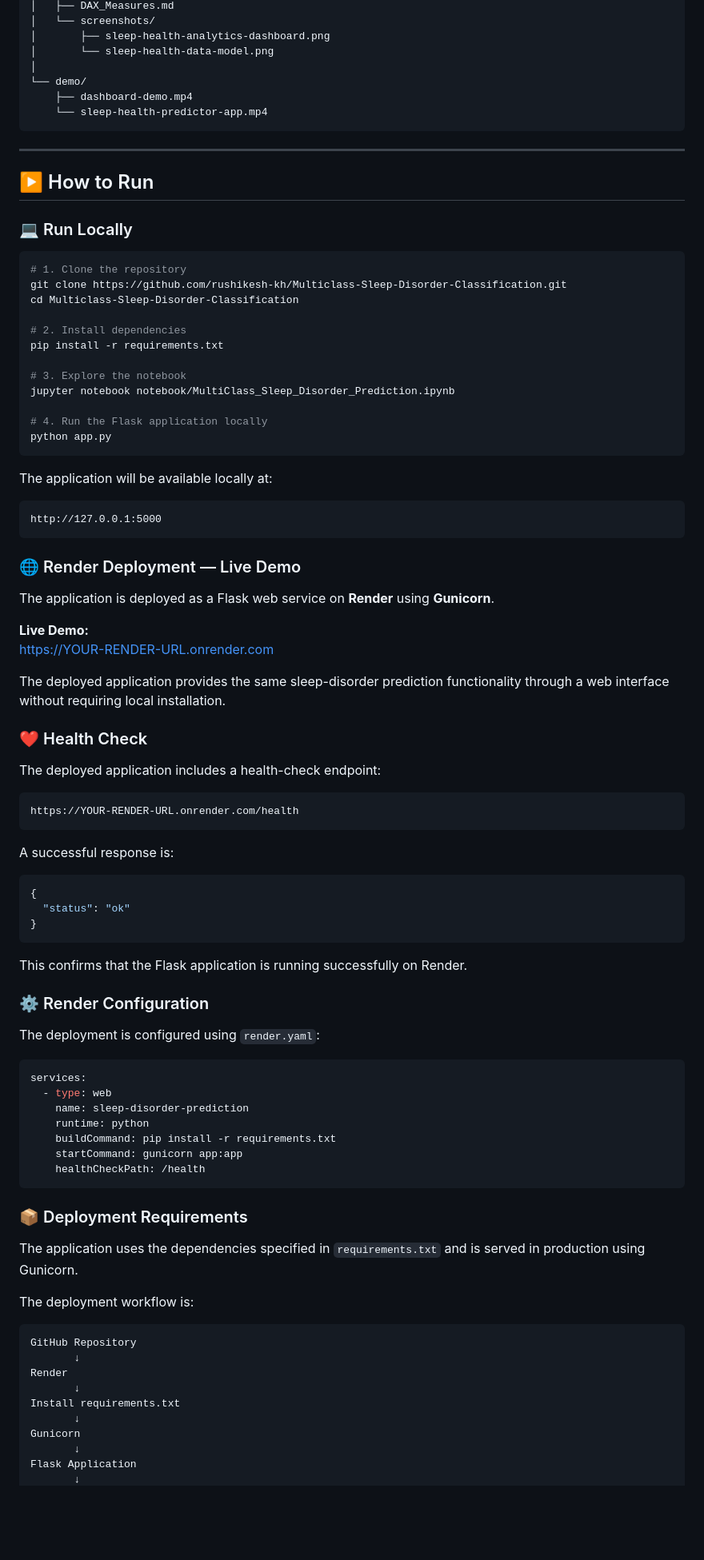
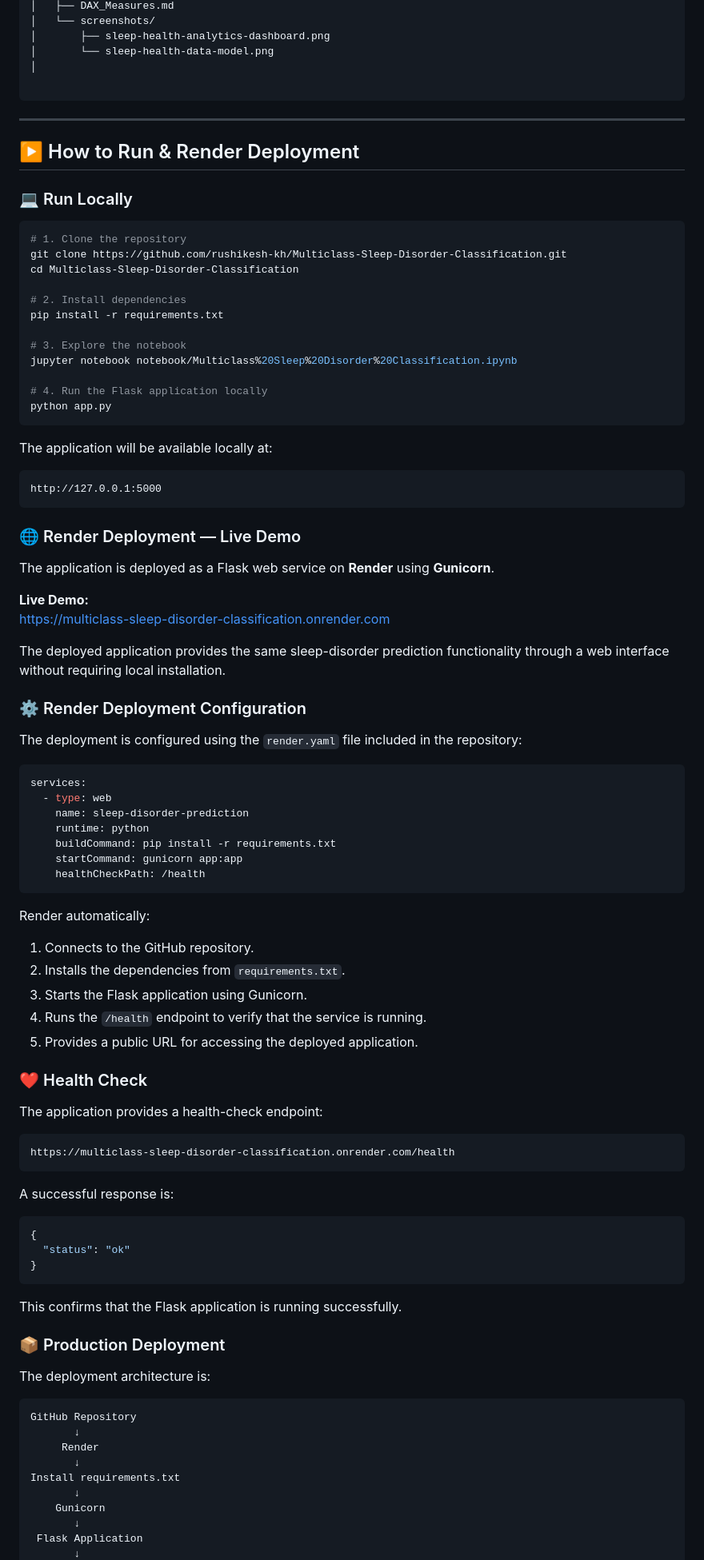
Before and after one commit to rushikesh-kh/Multiclass-Sleep-Disorder-Classification, a Markdown page: README.md, the part around one of its changes. Shown at 80% size. Rendered like a GitHub page; blank space fills up the shorter version.

````diff
--- a/README.md
+++ b/README.md
@@ -346,14 +342,12 @@ Multiclass-Sleep-Disorder-Classification/
 │       ├── sleep-health-analytics-dashboard.png
 │       └── sleep-health-data-model.png
 │
-└── demo/
-    ├── dashboard-demo.mp4
-    └── sleep-health-predictor-app.mp4
+
 ```
 
 ---
 
-## ▶️ How to Run
+## ▶️ How to Run & Render Deployment
 
 ### 💻 Run Locally
 
@@ -366,7 +360,7 @@ cd Multiclass-Sleep-Disorder-Classification
 pip install -r requirements.txt
 
 # 3. Explore the notebook
-jupyter notebook notebook/MultiClass_Sleep_Disorder_Prediction.ipynb
+jupyter notebook notebook/Multiclass%20Sleep%20Disorder%20Classification.ipynb
 
 # 4. Run the Flask application locally
 python app.py
@@ -383,31 +377,13 @@ http://127.0.0.1:5000
 The application is deployed as a Flask web service on **Render** using **Gunicorn**.
 
 **Live Demo:**
-https://YOUR-RENDER-URL.onrender.com
+https://multiclass-sleep-disorder-classification.onrender.com
 
 The deployed application provides the same sleep-disorder prediction functionality through a web interface without requiring local installation.
 
-### ❤️ Health Check
+### ⚙️ Render Deployment Configuration
 
-The deployed application includes a health-check endpoint:
-
-```text
-https://YOUR-RENDER-URL.onrender.com/health
-```
-
-A successful response is:
-
-```json
-{
-  "status": "ok"
-}
-```
-
-This confirms that the Flask application is running successfully on Render.
-
-### ⚙️ Render Configuration
-
-The deployment is configured using `render.yaml`:
+The deployment is configured using the `render.yaml` file included in the repository:
 
 ```yaml
 services:
@@ -419,20 +395,44 @@ services:
     healthCheckPath: /health
 ```
 
-### 📦 Deployment Requirements
+Render automatically:
 
-The application uses the dependencies specified in `requirements.txt` and is served in production using Gunicorn.
+1. Connects to the GitHub repository.
+2. Installs the dependencies from `requirements.txt`.
+3. Starts the Flask application using Gunicorn.
+4. Runs the `/health` endpoint to verify that the service is running.
+5. Provides a public URL for accessing the deployed application.
 
-The deployment workflow is:
+### ❤️ Health Check
+
+The application provides a health-check endpoint:
+
+```text
+https://multiclass-sleep-disorder-classification.onrender.com/health
+```
+
+A successful response is:
+
+```json
+{
+  "status": "ok"
+}
+```
+
+This confirms that the Flask application is running successfully.
+
+### 📦 Production Deployment
+
+The deployment architecture is:
 
 ```text
 GitHub Repository
        ↓
-Render
+     Render
        ↓
 Install requirements.txt
        ↓
-Gunicorn
+    Gunicorn
        ↓
-Flask Application
+ Flask Application
        ↓
````
Also changed, not shown: other parts of README.md (+8 -9 lines).
